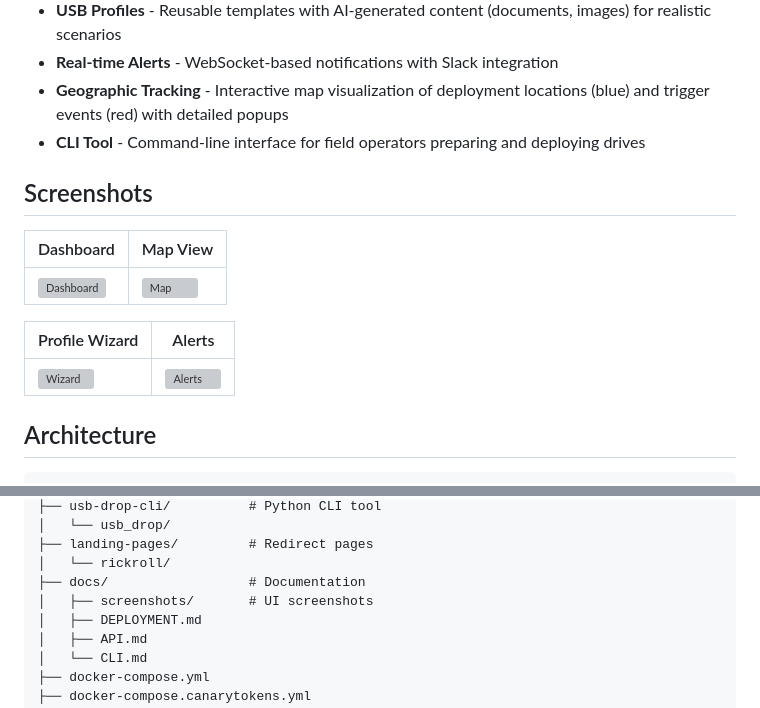
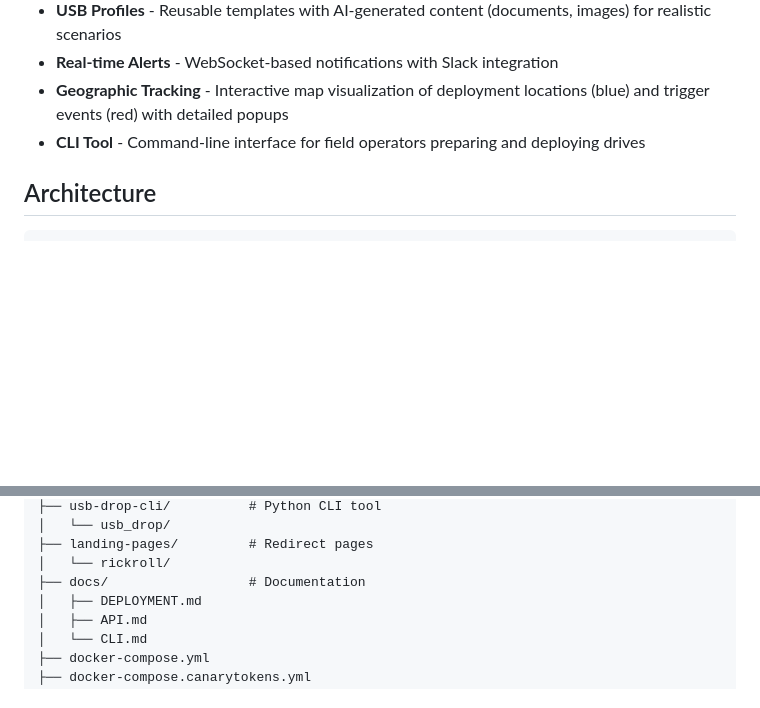
Before and after one commit to CarbonRaven/USB-Drop--CanaryTokens, a Markdown page: README.md, 2 parts joined by grey strips. GitHub-like rendering; blank space fills up the shorter version; grey boxes are pictures that could not be loaded.

```diff
--- a/README.md
+++ b/README.md
@@ -18,16 +18,6 @@ This system streamlines USB drop security assessments by providing:
 - **Real-time Alerts** - WebSocket-based notifications with Slack integration
 - **Geographic Tracking** - Interactive map visualization of deployment locations (blue) and trigger events (red) with detailed popups
 - **CLI Tool** - Command-line interface for field operators preparing and deploying drives
-
-## Screenshots
-
-| Dashboard | Map View |
-|-----------|----------|
-| ![Dashboard](docs/screenshots/dashboard.png) | ![Map](docs/screenshots/map.png) |
-
-| Profile Wizard | Alerts |
-|----------------|--------|
-| ![Wizard](docs/screenshots/wizard.png) | ![Alerts](docs/screenshots/alerts.png) |
 
 ## Architecture
 
@@ -173,7 +163,6 @@ USB-drop/
 ├── landing-pages/         # Redirect pages
 │   └── rickroll/
 ├── docs/                  # Documentation
-│   ├── screenshots/       # UI screenshots
 │   ├── DEPLOYMENT.md
 │   ├── API.md
 │   └── CLI.md
```
Also changed, not shown: docs/screenshots/README.md (deleted, +0 -7 lines).
